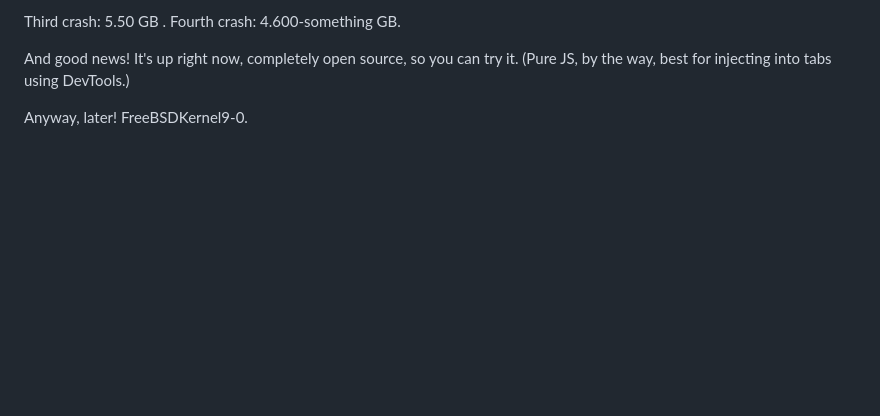
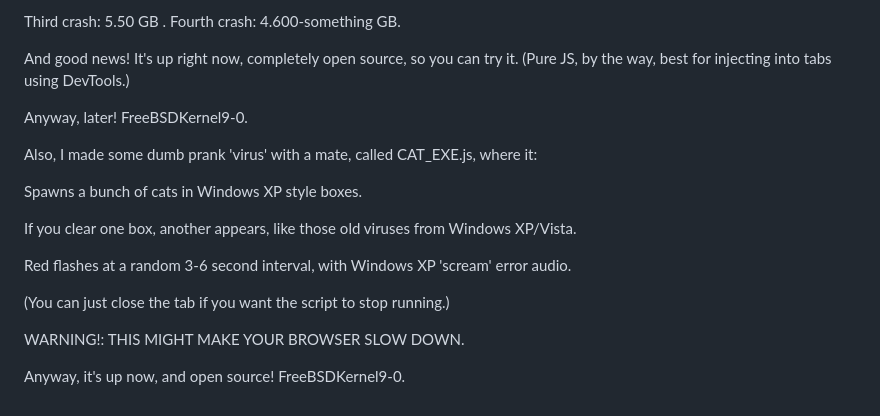
Before and after one commit to FreeBSDKernel9-0/Proof-Of-Concepts-Releases-For-PS4, a Markdown page: README.md, the part around the change. GitHub-like rendering; blank space fills up the shorter version.

Commit message:
Announce CAT_EXE.js .

```diff
--- a/README.md
+++ b/README.md
@@ -106,3 +106,18 @@ And good news! It's up right now, completely open source, so you can try it. (Pu
 
 Anyway, later!
 FreeBSDKernel9-0.
+
+Also, I made some dumb prank 'virus' with a mate, called CAT_EXE.js, where it:
+
+Spawns a bunch of cats in Windows XP style boxes.
+
+If you clear one box, another appears, like those old viruses from Windows XP/Vista.
+
+Red flashes at a random 3-6 second interval, with Windows XP 'scream' error audio.
+
+(You can just close the tab if you want the script to stop running.)
+
+WARNING!: THIS MIGHT MAKE YOUR BROWSER SLOW DOWN.
+
+Anyway, it's up now, and open source!
+FreeBSDKernel9-0.
```
